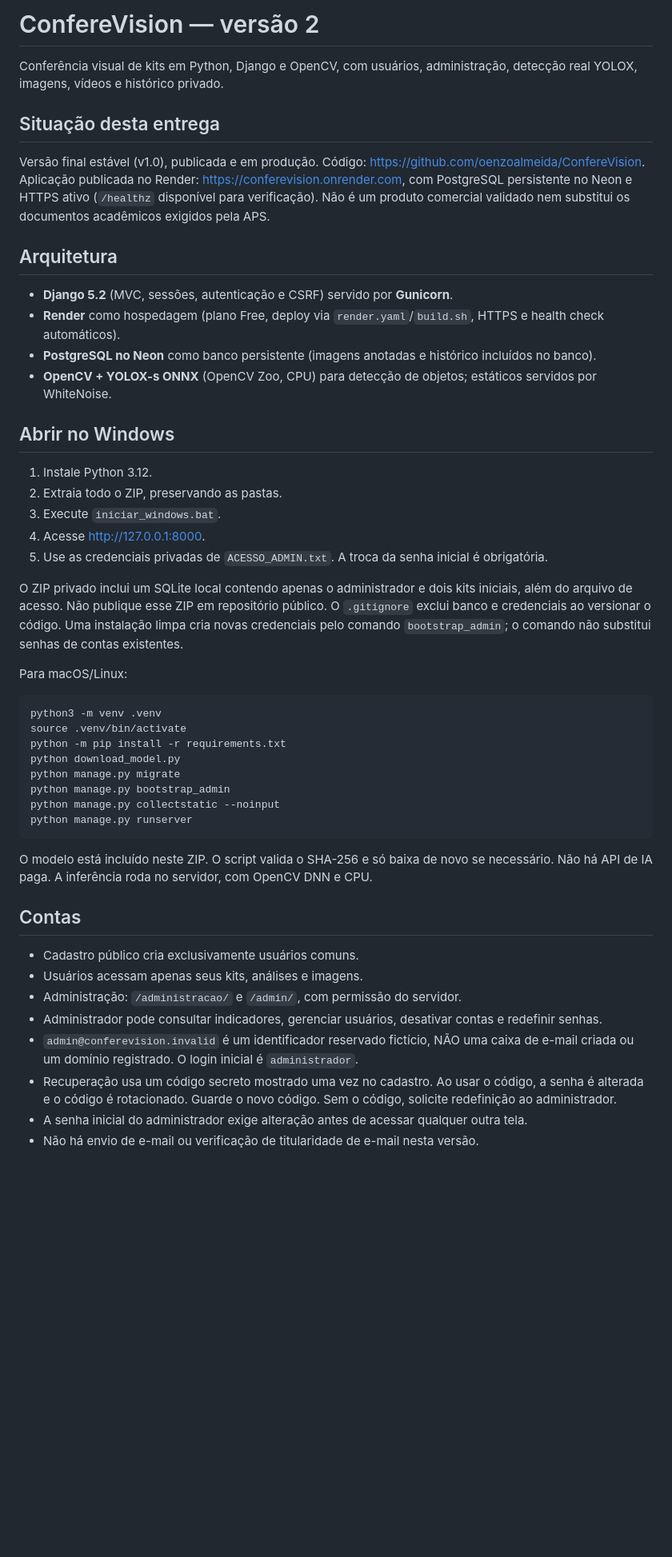
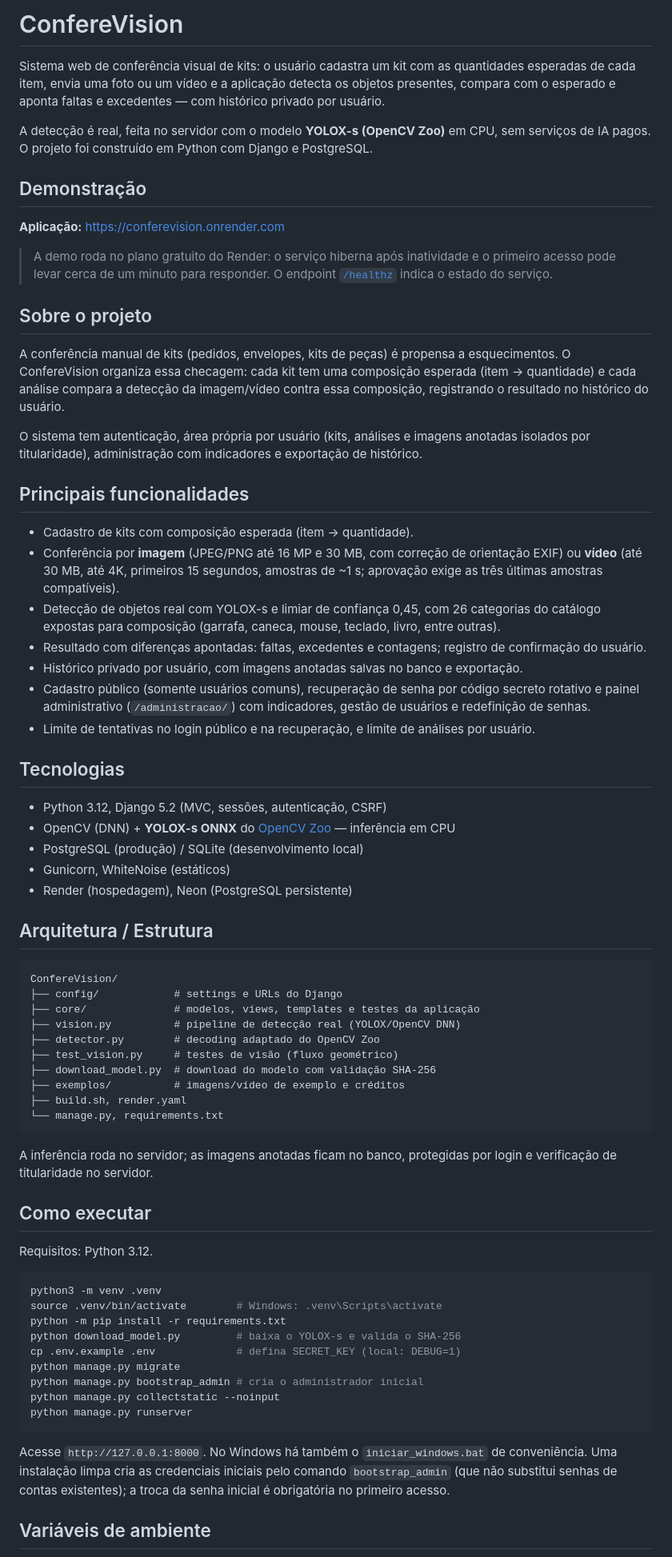
Before and after one commit to oenzoalmeida/ConfereVision, a Markdown page: README.md, the part around one of its changes. Shown at 80% size. GitHub-like rendering; blank space fills up the shorter version.

Commit message:
docs: improve project README

````diff
--- a/README.md
+++ b/README.md
@@ -1,46 +1,73 @@
-# ConfereVision — versão 2
+# ConfereVision
 
-Conferência visual de kits em Python, Django e OpenCV, com usuários, administração, detecção real YOLOX, imagens, vídeos e histórico privado.
+Sistema web de conferência visual de kits: o usuário cadastra um kit com as quantidades esperadas de cada item, envia uma foto ou um vídeo e a aplicação detecta os objetos presentes, compara com o esperado e aponta faltas e excedentes — com histórico privado por usuário.
 
-## Situação desta entrega
-Versão final estável (v1.0), publicada e em produção. Código: https://github.com/oenzoalmeida/ConfereVision. Aplicação publicada no Render: https://conferevision.onrender.com, com PostgreSQL persistente no Neon e HTTPS ativo (`/healthz` disponível para verificação). Não é um produto comercial validado nem substitui os documentos acadêmicos exigidos pela APS.
+A detecção é real, feita no servidor com o modelo **YOLOX-s (OpenCV Zoo)** em CPU, sem serviços de IA pagos. O projeto foi construído em Python com Django e PostgreSQL.
 
-## Arquitetura
-- **Django 5.2** (MVC, sessões, autenticação e CSRF) servido por **Gunicorn**.
-- **Render** como hospedagem (plano Free, deploy via `render.yaml`/`build.sh`, HTTPS e health check automáticos).
-- **PostgreSQL no Neon** como banco persistente (imagens anotadas e histórico incluídos no banco).
-- **OpenCV + YOLOX-s ONNX** (OpenCV Zoo, CPU) para detecção de objetos; estáticos servidos por WhiteNoise.
+## Demonstração
 
-## Abrir no Windows
-1. Instale Python 3.12.
-2. Extraia todo o ZIP, preservando as pastas.
-3. Execute `iniciar_windows.bat`.
-4. Acesse http://127.0.0.1:8000.
-5. Use as credenciais privadas de `ACESSO_ADMIN.txt`. A troca da senha inicial é obrigatória.
+**Aplicação:** https://conferevision.onrender.com
 
-O ZIP privado inclui um SQLite local contendo apenas o administrador e dois kits iniciais, além do arquivo de acesso. Não publique esse ZIP em repositório público. O `.gitignore` exclui banco e credenciais ao versionar o código. Uma instalação limpa cria novas credenciais pelo comando `bootstrap_admin`; o comando não substitui senhas de contas existentes.
+> A demo roda no plano gratuito do Render: o serviço hiberna após inatividade e o primeiro acesso pode levar cerca de um minuto para responder. O endpoint [`/healthz`](https://conferevision.onrender.com/healthz) indica o estado do serviço.
 
-Para macOS/Linux:
+## Sobre o projeto
+
+A conferência manual de kits (pedidos, envelopes, kits de peças) é propensa a esquecimentos. O ConfereVision organiza essa checagem: cada kit tem uma composição esperada (item → quantidade) e cada análise compara a detecção da imagem/vídeo contra essa composição, registrando o resultado no histórico do usuário.
+
+O sistema tem autenticação, área própria por usuário (kits, análises e imagens anotadas isolados por titularidade), administração com indicadores e exportação de histórico.
+
+## Principais funcionalidades
+
+- Cadastro de kits com composição esperada (item → quantidade).
+- Conferência por **imagem** (JPEG/PNG até 16 MP e 30 MB, com correção de orientação EXIF) ou **vídeo** (até 30 MB, até 4K, primeiros 15 segundos, amostras de ~1 s; aprovação exige as três últimas amostras compatíveis).
+- Detecção de objetos real com YOLOX-s e limiar de confiança 0,45, com 26 categorias do catálogo expostas para composição (garrafa, caneca, mouse, teclado, livro, entre outras).
+- Resultado com diferenças apontadas: faltas, excedentes e contagens; registro de confirmação do usuário.
+- Histórico privado por usuário, com imagens anotadas salvas no banco e exportação.
+- Cadastro público (somente usuários comuns), recuperação de senha por código secreto rotativo e painel administrativo (`/administracao/`) com indicadores, gestão de usuários e redefinição de senhas.
+- Limite de tentativas no login público e na recuperação, e limite de análises por usuário.
+
+## Tecnologias
+
+- Python 3.12, Django 5.2 (MVC, sessões, autenticação, CSRF)
+- OpenCV (DNN) + **YOLOX-s ONNX** do [OpenCV Zoo](https://github.com/opencv/opencv_zoo/tree/main/models/object_detection_yolox) — inferência em CPU
+- PostgreSQL (produção) / SQLite (desenvolvimento local)
+- Gunicorn, WhiteNoise (estáticos)
+- Render (hospedagem), Neon (PostgreSQL persistente)
+
+## Arquitetura / Estrutura
+
+```text
+ConfereVision/
+├── config/            # settings e URLs do Django
+├── core/              # modelos, views, templates e testes da aplicação
+├── vision.py          # pipeline de detecção real (YOLOX/OpenCV DNN)
+├── detector.py        # decoding adaptado do OpenCV Zoo
+├── test_vision.py     # testes de visão (fluxo geométrico)
+├── download_model.py  # download do modelo com validação SHA-256
+├── exemplos/          # imagens/vídeo de exemplo e créditos
+├── build.sh, render.yaml
+└── manage.py, requirements.txt
 ```
+
+A inferência roda no servidor; as imagens anotadas ficam no banco, protegidas por login e verificação de titularidade no servidor.
+
+## Como executar
+
+Requisitos: Python 3.12.
+
+```bash
 python3 -m venv .venv
-source .venv/bin/activate
+source .venv/bin/activate        # Windows: .venv\Scripts\activate
 python -m pip install -r requirements.txt
-python download_model.py
+python download_model.py         # baixa o YOLOX-s e valida o SHA-256
+cp .env.example .env             # defina SECRET_KEY (local: DEBUG=1)
 python manage.py migrate
-python manage.py bootstrap_admin
+python manage.py bootstrap_admin # cria o administrador inicial
 python manage.py collectstatic --noinput
 python manage.py runserver
 ```
 
-O modelo está incluído neste ZIP. O script valida o SHA-256 e só baixa de novo se necessário. Não há API de IA paga. A inferência roda no servidor, com OpenCV DNN e CPU.
+Acesse `http://127.0.0.1:8000`. No Windows há também o `iniciar_windows.bat` de conveniência. Uma instalação limpa cria as credenciais iniciais pelo comando `bootstrap_admin` (que não substitui senhas de contas existentes); a troca da senha inicial é obrigatória no primeiro acesso.
 
-## Contas
-- Cadastro público cria exclusivamente usuários comuns.
-- Usuários acessam apenas seus kits, análises e imagens.
-- Administração: `/administracao/` e `/admin/`, com permissão do servidor.
-- Administrador pode consultar indicadores, gerenciar usuários, desativar contas e redefinir senhas.
-- `admin@conferevision.invalid` é um identificador reservado fictício, NÃO uma caixa de e-mail criada ou um domínio registrado. O login inicial é `administrador`.
-- Recuperação usa um código secreto mostrado uma vez no cadastro. Ao usar o código, a senha é alterada e o código é rotacionado. Guarde o novo código. Sem o código, solicite redefinição ao administrador.
-- A senha inicial do administrador exige alteração antes de acessar qualquer outra tela.
-- Não há envio de e-mail ou verificação de titularidade de e-mail nesta versão.
+## Variáveis de ambiente
 
````
Also changed, not shown: other parts of README.md (+44 -38 lines).
